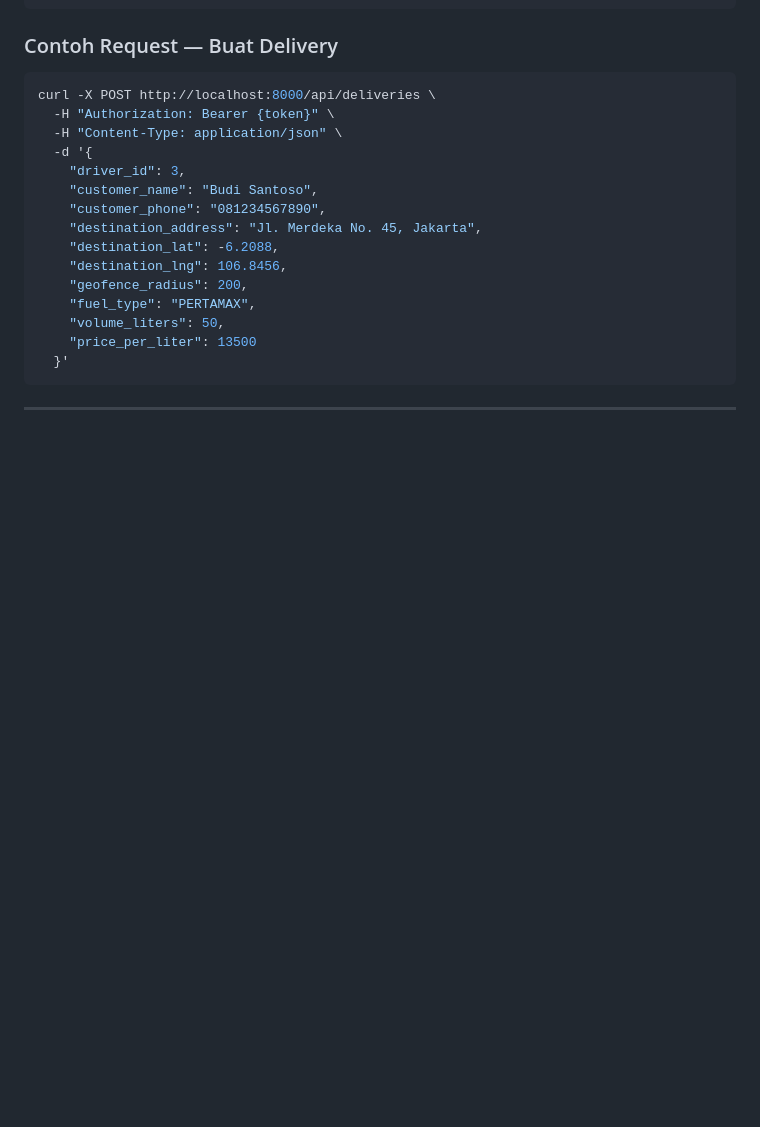
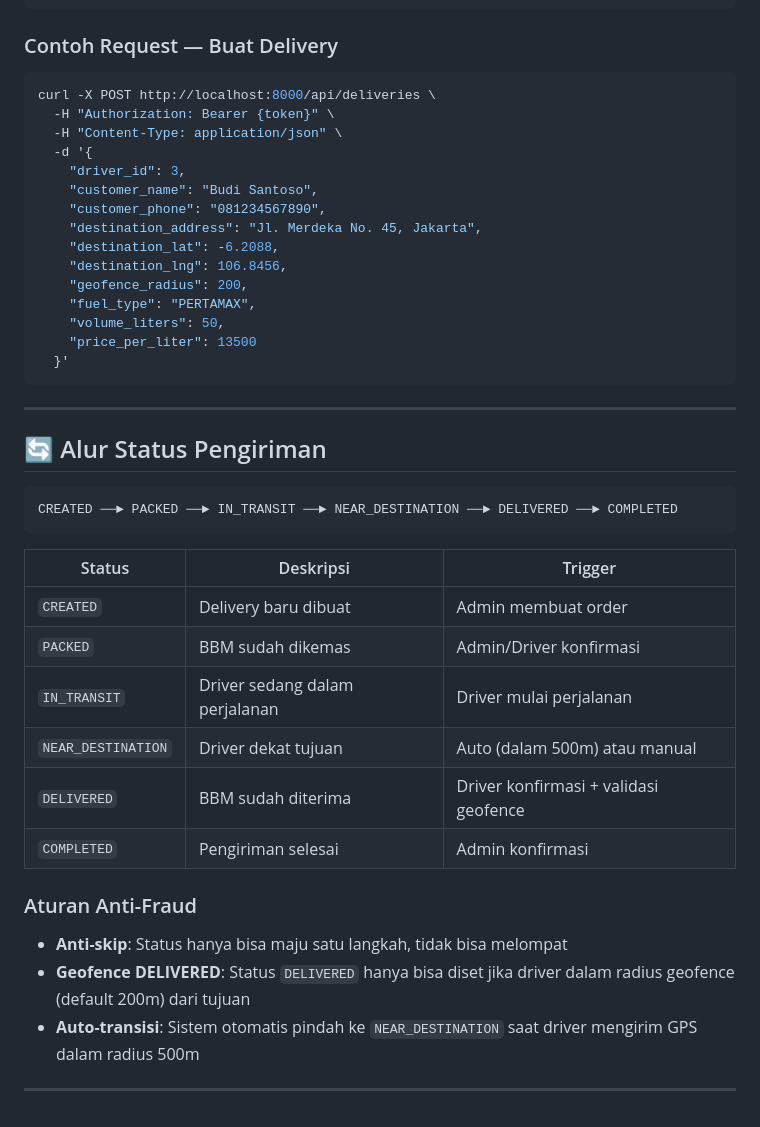
Before and after one commit to Yogaaprtma/fuel-apps, a Markdown page: README.md, the part around the change. Rendered like a GitHub page; blank space fills up the shorter version.

Commit message:
update README.md Alur Status Pengiriman

````diff
--- a/README.md
+++ b/README.md
@@ -442,3 +442,26 @@ curl -X POST http://localhost:8000/api/deliveries \
 ```
 
 ---
+
+## 🔄 Alur Status Pengiriman
+
+```
+CREATED ──► PACKED ──► IN_TRANSIT ──► NEAR_DESTINATION ──► DELIVERED ──► COMPLETED
+```
+
+| Status | Deskripsi | Trigger |
+|--------|-----------|---------|
+| `CREATED` | Delivery baru dibuat | Admin membuat order |
+| `PACKED` | BBM sudah dikemas | Admin/Driver konfirmasi |
+| `IN_TRANSIT` | Driver sedang dalam perjalanan | Driver mulai perjalanan |
+| `NEAR_DESTINATION` | Driver dekat tujuan | Auto (dalam 500m) atau manual |
+| `DELIVERED` | BBM sudah diterima | Driver konfirmasi + validasi geofence |
+| `COMPLETED` | Pengiriman selesai | Admin konfirmasi |
+
+### Aturan Anti-Fraud
+
+- **Anti-skip**: Status hanya bisa maju satu langkah, tidak bisa melompat
+- **Geofence DELIVERED**: Status `DELIVERED` hanya bisa diset jika driver dalam radius geofence (default 200m) dari tujuan
+- **Auto-transisi**: Sistem otomatis pindah ke `NEAR_DESTINATION` saat driver mengirim GPS dalam radius 500m
+
+---
````
